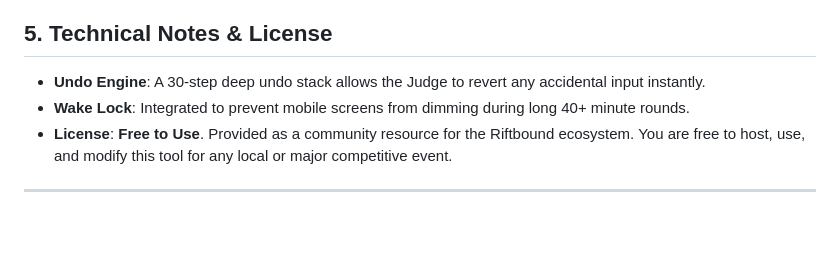
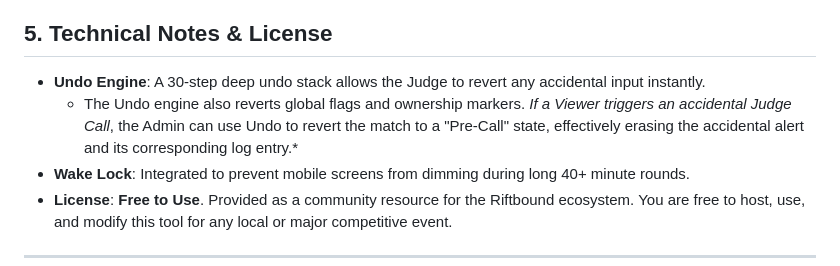
Before and after one commit to PoigyPo12/riftbound-match-notes, a Markdown page: README.md, the part around the change. Rendered like a GitHub page; blank space fills up the shorter version.

Commit message:
Enhance README with details on Undo engine
Clarify functionality of the Undo engine in README.

```diff
--- a/README.md
+++ b/README.md
@@ -63,6 +63,7 @@ To prevent accidental data loss, the tool implements a **History API interceptor
 ## 5. Technical Notes & License
 
 * **Undo Engine**: A 30-step deep undo stack allows the Judge to revert any accidental input instantly.
+   * The Undo engine also reverts global flags and ownership markers. *If a Viewer triggers an accidental Judge Call*, the Admin can use Undo to revert the match to a "Pre-Call" state, effectively erasing the accidental alert and its corresponding log entry.*
 * **Wake Lock**: Integrated to prevent mobile screens from dimming during long 40+ minute rounds.
 * **License**: **Free to Use**. Provided as a community resource for the Riftbound ecosystem. You are free to host, use, and modify this tool for any local or major competitive event.
 
```
